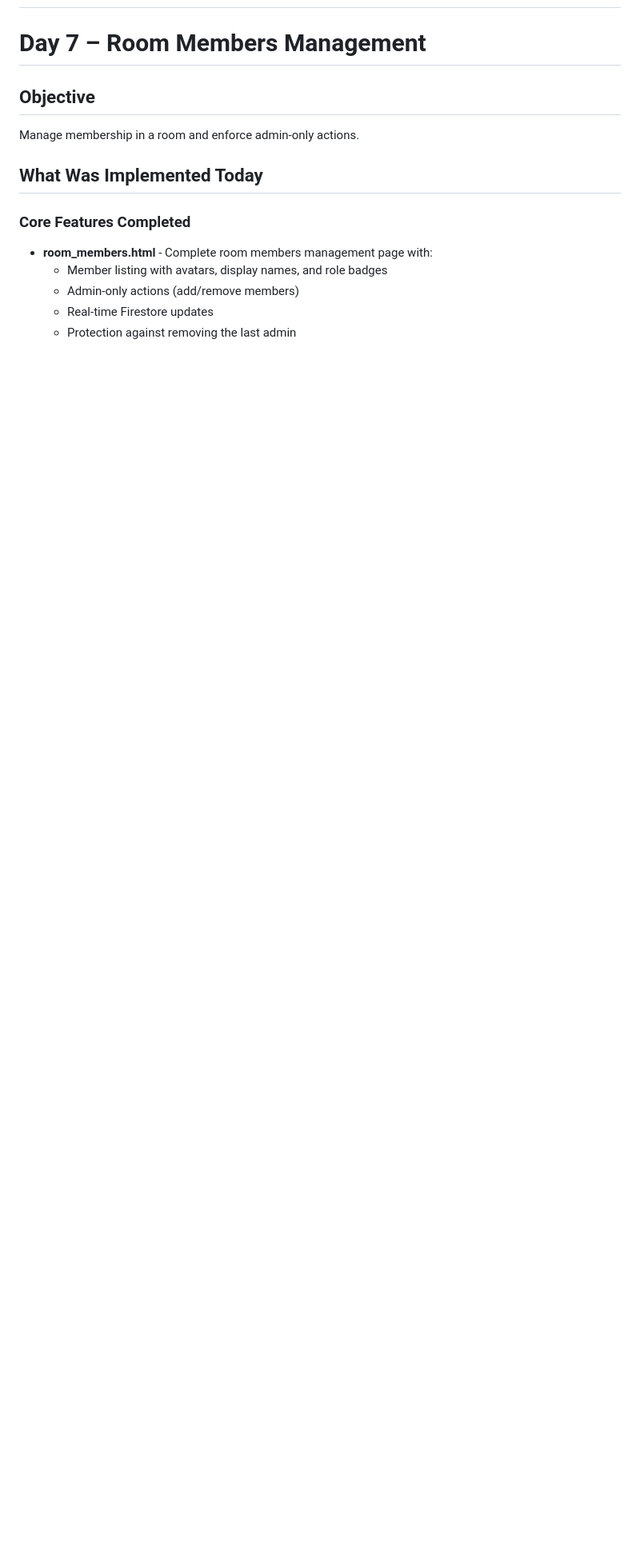
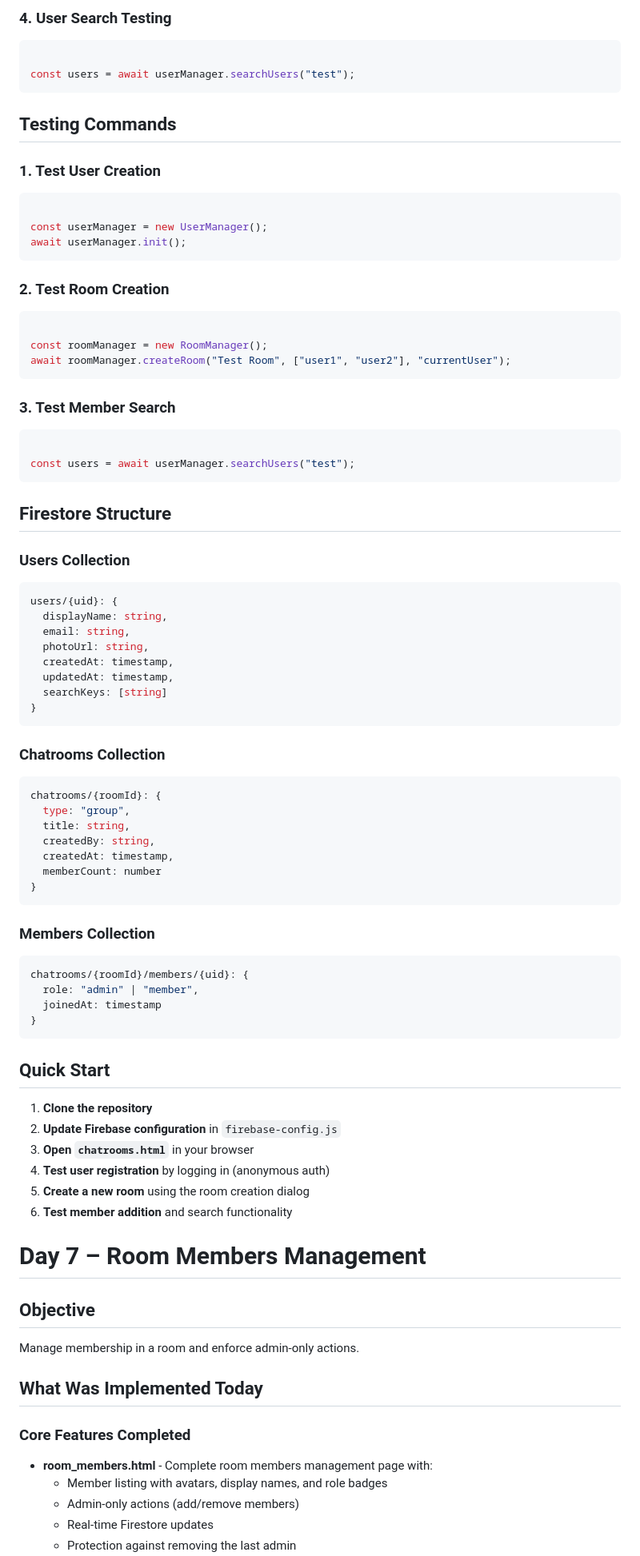
Before and after one commit to u0m5e0s9h/chat-app, a Markdown page: README.md, the part around one of its changes. Shown at 80% size. GitHub-like rendering; blank space fills up the shorter version.

````diff
--- a/README.md
+++ b/README.md
@@ -342,3 +412,76 @@ Allow users to upload and send image messages.
+### 4. User Search Testing
+```javascript
+
+const users = await userManager.searchUsers("test");
+```
+
+
+##  Testing Commands
+
+### 1. Test User Creation
+```bash
+
+const userManager = new UserManager();
+await userManager.init();
+```
+
+### 2. Test Room Creation
+```bash
+
+const roomManager = new RoomManager();
+await roomManager.createRoom("Test Room", ["user1", "user2"], "currentUser");
+```
+
+### 3. Test Member Search
+```bash
+
+const users = await userManager.searchUsers("test");
+```
+
+##  Firestore Structure
+
+### Users Collection
+```javascript
+users/{uid}: {
+  displayName: string,
+  email: string,
+  photoUrl: string,
+  createdAt: timestamp,
+  updatedAt: timestamp,
+  searchKeys: [string]
+}
+```
+
+### Chatrooms Collection
+```javascript
+chatrooms/{roomId}: {
+  type: "group",
+  title: string,
+  createdBy: string,
+  createdAt: timestamp,
+  memberCount: number
+}
+```
+
+### Members Collection
+```javascript
+chatrooms/{roomId}/members/{uid}: {
+  role: "admin" | "member",
+  joinedAt: timestamp
+}
+```
+
+##  Quick Start
+
+1. **Clone the repository**
+2. **Update Firebase configuration** in `firebase-config.js`
+3. **Open `chatrooms.html`** in your browser
+4. **Test user registration** by logging in (anonymous auth)
+5. **Create a new room** using the room creation dialog
+6. **Test member addition** and search functionality
+
+
+
 
 # Day 7 – Room Members Management
 
````
Also changed, not shown: other parts of README.md (+71 -1 lines).
